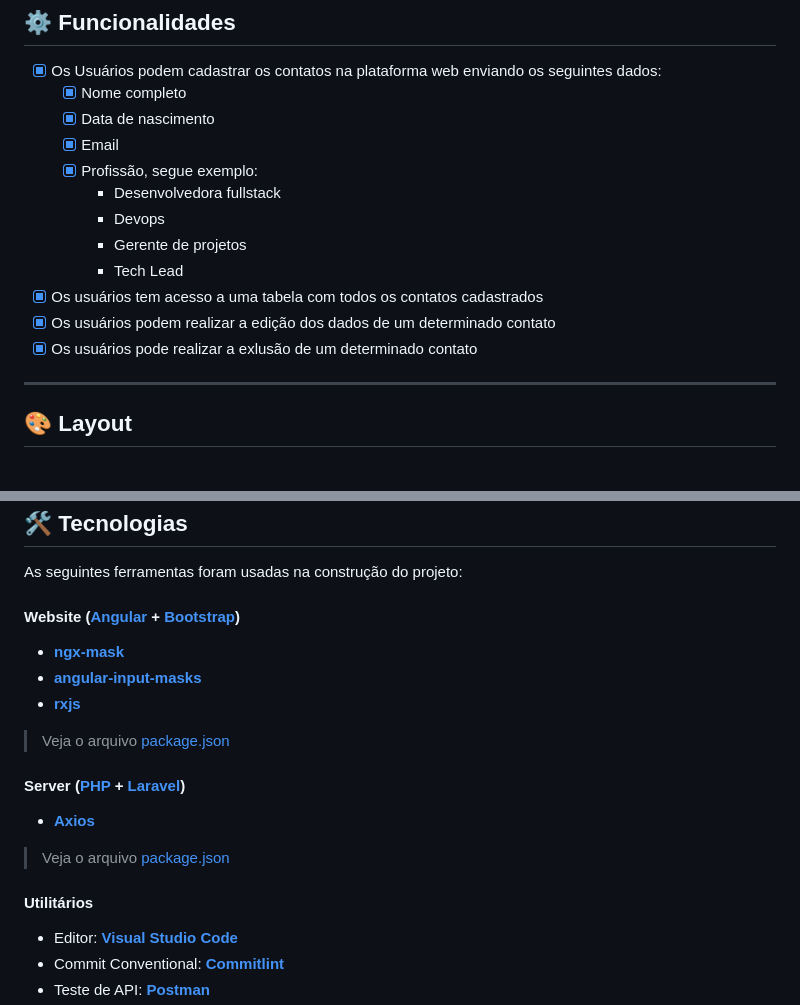
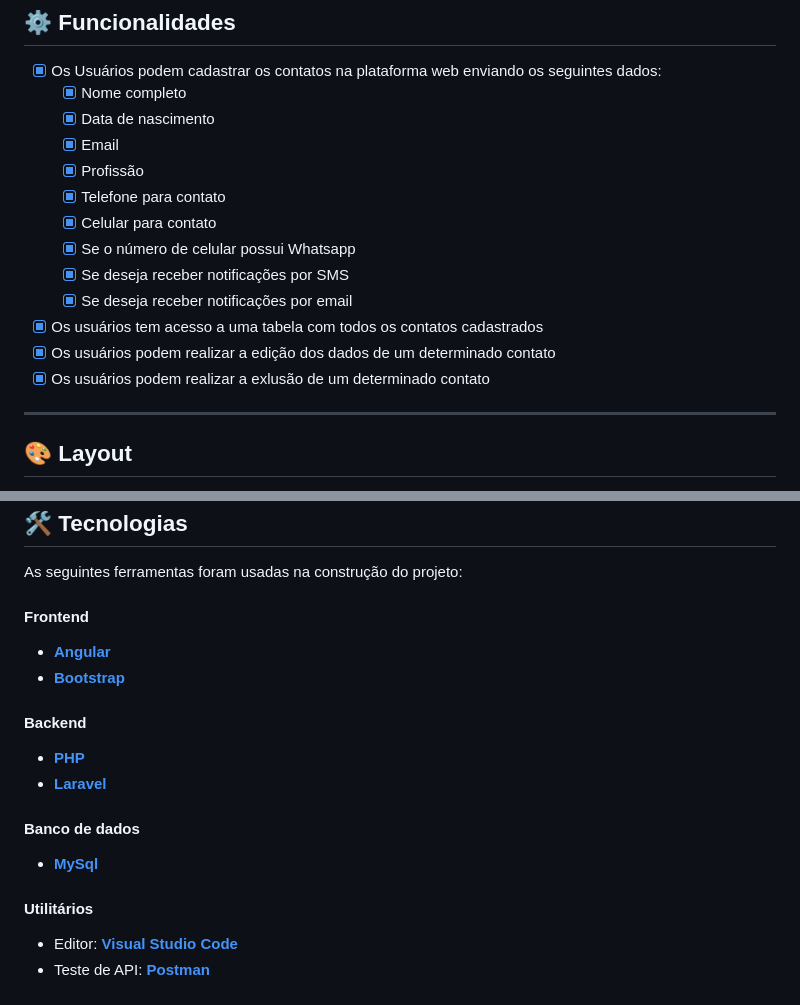
Before and after one commit to jennifer-cristina/contacts-crud, a Markdown page: README.md, 2 parts joined by grey strips. Drawn GitHub-style.

```diff
--- a/README.md
+++ b/README.md
@@ -31,15 +31,16 @@ Projeto desenvolvido para teste prático a empresa [Alphacode](https://site.alph
   - [x] Nome completo
   - [x] Data de nascimento
   - [x] Email
-  - [x] Profissão, segue exemplo:
-    - Desenvolvedora fullstack
-    - Devops
-    - Gerente de projetos
-    - Tech Lead
+  - [x] Profissão
+  - [x] Telefone para contato
+  - [x] Celular para contato
+  - [x] Se o número de celular possui Whatsapp
+  - [x] Se deseja receber notificações por SMS
+  - [x] Se deseja receber notificações por email
 
 - [x] Os usuários tem acesso a uma tabela com todos os contatos cadastrados
 - [x] Os usuários podem realizar a edição dos dados de um determinado contato
-- [x] Os usuários pode realizar a exlusão de um determinado contato
+- [x] Os usuários podem realizar a exlusão de um determinado contato
 
 ---
 
@@ -121,22 +122,21 @@ $ ng serve
 
 As seguintes ferramentas foram usadas na construção do projeto:
 
-#### **Website**  ([Angular](https://angular.io/)  +  [Bootstrap](https://getbootstrap.com/))
+#### **Frontend**
 
--   **[ngx-mask](https://github.com/JsDaddy/ngx-mask)**
--   **[angular-input-masks](https://github.com/assisrafael/angular-input-masks)**
--   **[rxjs](https://github.com/ReactiveX/rxjs)**
+-   **[Angular](https://angular.io/)**
+-   **[Bootstrap](https://getbootstrap.com/)**
 
-> Veja o arquivo  [package.json](https://github.com/jennifer-cristina/contacts-crud/blob/main/frontend/package.json)
+#### **Backend**
 
-#### **Server**  ([PHP](https://www.php.net/)  +  [Laravel](https://laravel.com/))
+-   **[PHP](https://www.php.net/)**
+-   **[Laravel](https://laravel.com/)**
 
--   **[Axios](https://axios-http.com/ptbr/docs/intro)**
+#### **Banco de dados**
 
-> Veja o arquivo  [package.json](https://github.com/jennifer-cristina/contacts-crud/blob/main/backend/package.json)
+- **[MySql](https://www.mysql.com/)**
 
 #### **Utilitários**
 
 -   Editor:  **[Visual Studio Code](https://code.visualstudio.com/)**
--   Commit Conventional:  **[Commitlint](https://github.com/conventional-changelog/commitlint)**
 -   Teste de API:  **[Postman](https://www.postman.com/)**
```
Also changed, not shown: other parts of README.md (+0 -1 lines).
